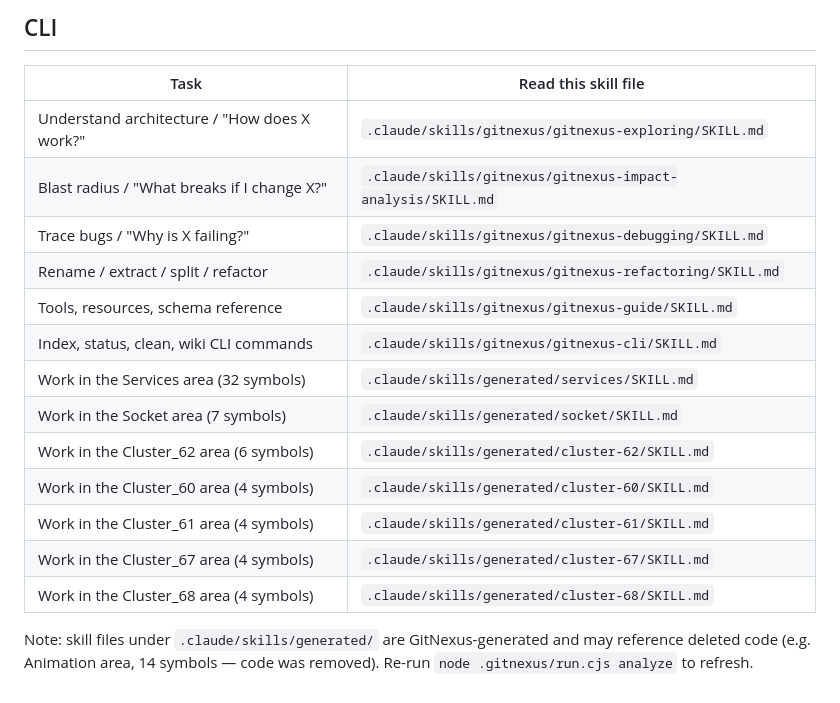
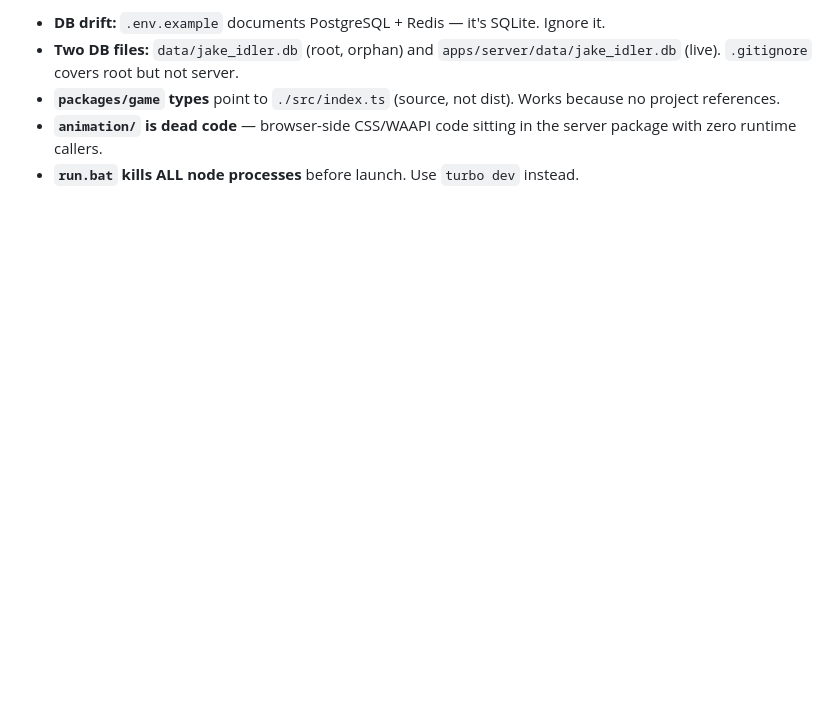
Before and after one commit to Jake-Dennis/Jake-Idler, a Markdown page: AGENTS.md, the part around one of its changes. Rendered like a GitHub page; blank space fills up the shorter version.

```diff
--- a/AGENTS.md
+++ b/AGENTS.md
@@ -125,21 +94,5 @@ This project is indexed by GitNexus as **Jake-Idler** (537 symbols, 1164 relatio
-## CLI
-
-| Task | Read this skill file |
-|------|---------------------|
-| Understand architecture / "How does X work?" | `.claude/skills/gitnexus/gitnexus-exploring/SKILL.md` |
-| Blast radius / "What breaks if I change X?" | `.claude/skills/gitnexus/gitnexus-impact-analysis/SKILL.md` |
-| Trace bugs / "Why is X failing?" | `.claude/skills/gitnexus/gitnexus-debugging/SKILL.md` |
-| Rename / extract / split / refactor | `.claude/skills/gitnexus/gitnexus-refactoring/SKILL.md` |
-| Tools, resources, schema reference | `.claude/skills/gitnexus/gitnexus-guide/SKILL.md` |
-| Index, status, clean, wiki CLI commands | `.claude/skills/gitnexus/gitnexus-cli/SKILL.md` |
-| Work in the Services area (32 symbols) | `.claude/skills/generated/services/SKILL.md` |
-| Work in the Socket area (7 symbols) | `.claude/skills/generated/socket/SKILL.md` |
-| Work in the Cluster_62 area (6 symbols) | `.claude/skills/generated/cluster-62/SKILL.md` |
-| Work in the Cluster_60 area (4 symbols) | `.claude/skills/generated/cluster-60/SKILL.md` |
-| Work in the Cluster_61 area (4 symbols) | `.claude/skills/generated/cluster-61/SKILL.md` |
-| Work in the Cluster_67 area (4 symbols) | `.claude/skills/generated/cluster-67/SKILL.md` |
-| Work in the Cluster_68 area (4 symbols) | `.claude/skills/generated/cluster-68/SKILL.md` |
-
-<!-- gitnexus:end -->
-
-Note: skill files under `.claude/skills/generated/` are GitNexus-generated and may reference deleted code (e.g. Animation area, 14 symbols — code was removed). Re-run `node .gitnexus/run.cjs analyze` to refresh.
+- **DB drift:** `.env.example` documents PostgreSQL + Redis — it's SQLite. Ignore it.
+- **Two DB files:** `data/jake_idler.db` (root, orphan) and `apps/server/data/jake_idler.db` (live). `.gitignore` covers root but not server.
+- **`packages/game` types** point to `./src/index.ts` (source, not dist). Works because no project references.
+- **`animation/` is dead code** — browser-side CSS/WAAPI code sitting in the server package with zero runtime callers.
+- **`run.bat` kills ALL node processes** before launch. Use `turbo dev` instead.
```
Also changed, not shown: other parts of AGENTS.md (+76 -107 lines), apps/server/AGENTS.md (added, +48 -0 lines), 1 other file.
